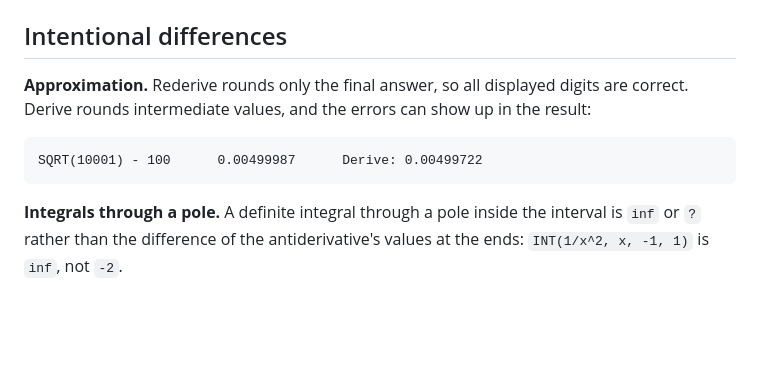
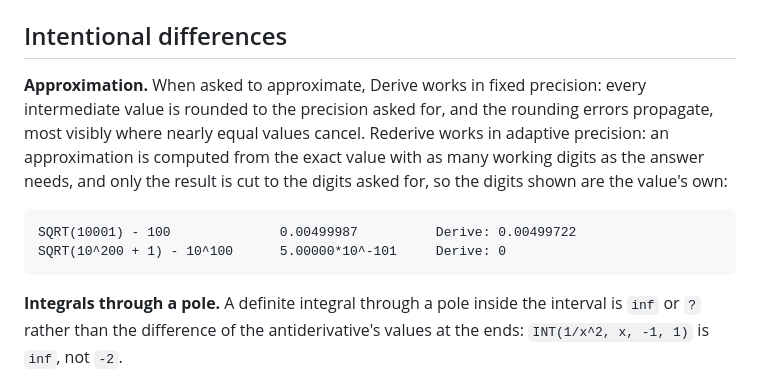
Before and after one commit to hniksic/rederive, a Markdown page: CAPABILITIES.md, the part around the change. Drawn GitHub-style; blank space fills up the shorter version.

Commit message:
Describe the approximation difference as fixed against adaptive precision

````diff
--- a/CAPABILITIES.md
+++ b/CAPABILITIES.md
@@ -111,11 +111,16 @@ answers `Memory Full`.
 
 ## Intentional differences
 
-**Approximation.** Rederive rounds only the final answer, so all displayed digits are
-correct. Derive rounds intermediate values, and the errors can show up in the result:
+**Approximation.** When asked to approximate, Derive works in fixed precision: every
+intermediate value is rounded to the precision asked for, and the rounding errors
+propagate, most visibly where nearly equal values cancel. Rederive works in adaptive
+precision: an approximation is computed from the exact value with as many working digits
+as the answer needs, and only the result is cut to the digits asked for, so the digits
+shown are the value's own:
 
 ```
-SQRT(10001) - 100      0.00499987      Derive: 0.00499722
+SQRT(10001) - 100              0.00499987          Derive: 0.00499722
+SQRT(10^200 + 1) - 10^100      5.00000*10^-101     Derive: 0
 ```
 
 **Integrals through a pole.** A definite integral through a pole inside the interval is
````
